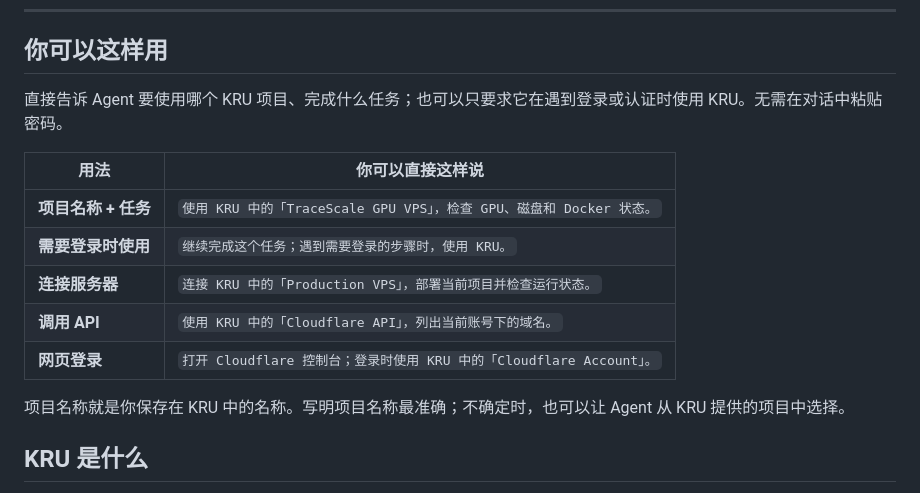
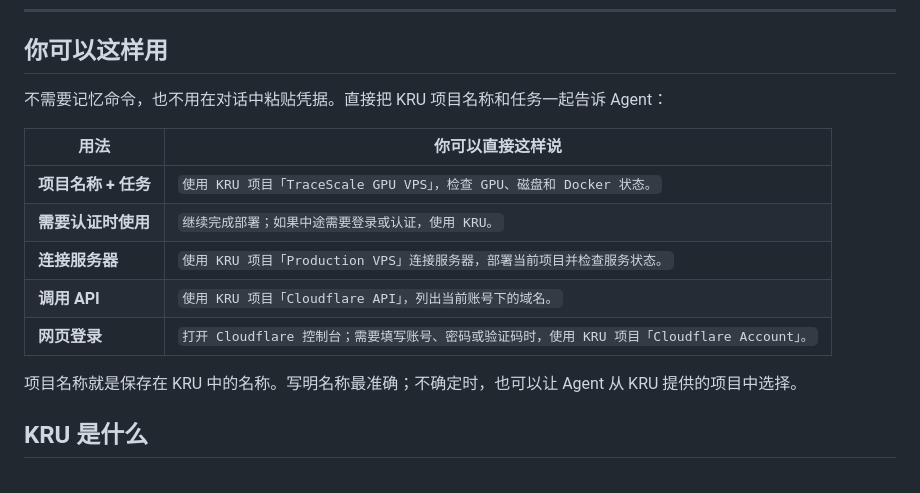
Before and after one commit to omaekumiko2-create/kru, a Markdown page: README.zh-CN.md, the part around the change. GitHub-like rendering.

```diff
--- a/README.zh-CN.md
+++ b/README.zh-CN.md
@@ -22,17 +22,17 @@
 
 ## 你可以这样用
 
-直接告诉 Agent 要使用哪个 KRU 项目、完成什么任务；也可以只要求它在遇到登录或认证时使用 KRU。无需在对话中粘贴密码。
+不需要记忆命令，也不用在对话中粘贴凭据。直接把 KRU 项目名称和任务一起告诉 Agent：
 
 | 用法 | 你可以直接这样说 |
 | --- | --- |
-| **项目名称 + 任务** | `使用 KRU 中的「TraceScale GPU VPS」，检查 GPU、磁盘和 Docker 状态。` |
-| **需要登录时使用** | `继续完成这个任务；遇到需要登录的步骤时，使用 KRU。` |
-| **连接服务器** | `连接 KRU 中的「Production VPS」，部署当前项目并检查运行状态。` |
-| **调用 API** | `使用 KRU 中的「Cloudflare API」，列出当前账号下的域名。` |
-| **网页登录** | `打开 Cloudflare 控制台；登录时使用 KRU 中的「Cloudflare Account」。` |
+| **项目名称 + 任务** | `使用 KRU 项目「TraceScale GPU VPS」，检查 GPU、磁盘和 Docker 状态。` |
+| **需要认证时使用** | `继续完成部署；如果中途需要登录或认证，使用 KRU。` |
+| **连接服务器** | `使用 KRU 项目「Production VPS」连接服务器，部署当前项目并检查服务状态。` |
+| **调用 API** | `使用 KRU 项目「Cloudflare API」，列出当前账号下的域名。` |
+| **网页登录** | `打开 Cloudflare 控制台；需要填写账号、密码或验证码时，使用 KRU 项目「Cloudflare Account」。` |
 
-项目名称就是你保存在 KRU 中的名称。写明项目名称最准确；不确定时，也可以让 Agent 从 KRU 提供的项目中选择。
+项目名称就是保存在 KRU 中的名称。写明名称最准确；不确定时，也可以让 Agent 从 KRU 提供的项目中选择。
 
 ## KRU 是什么
 
```
Also changed, not shown: README.md (+7 -7 lines).
